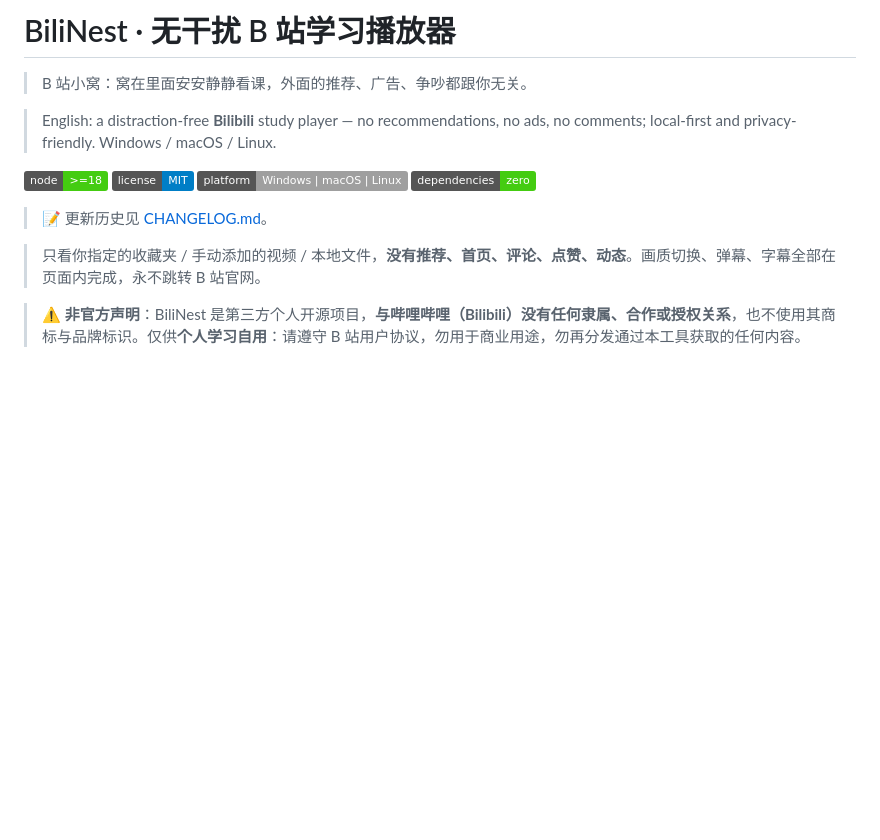
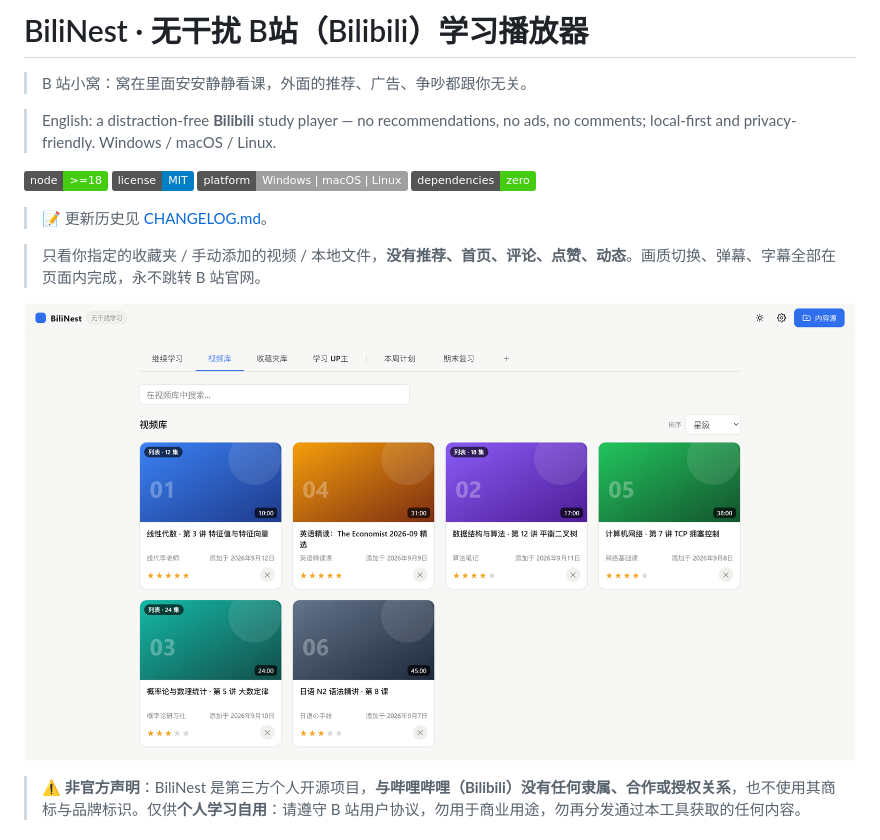
Before and after one commit to JLWLIMOU/BiliNest, a Markdown page: README.md, the part around the change. Rendered like a GitHub page; pictures changed too: docs/img/dashboard.png (added); badges without logos; blank space fills up the shorter version.

```diff
--- a/README.md
+++ b/README.md
@@ -1,4 +1,4 @@
-# BiliNest · 无干扰 B 站学习播放器
+# BiliNest · 无干扰 B站（Bilibili）学习播放器
 
 > B 站小窝：窝在里面安安静静看课，外面的推荐、广告、争吵都跟你无关。
 
@@ -12,6 +12,8 @@
 > 📝 更新历史见 [CHANGELOG.md](./CHANGELOG.md)。
 
 > 只看你指定的收藏夹 / 手动添加的视频 / 本地文件，**没有推荐、首页、评论、点赞、动态**。画质切换、弹幕、字幕全部在页面内完成，永不跳转 B 站官网。
+
+![BiliNest 主页：视频库与自定义标签页](docs/img/dashboard.png)
 
 > ⚠️ **非官方声明**：BiliNest 是第三方个人开源项目，**与哔哩哔哩（Bilibili）没有任何隶属、合作或授权关系**，也不使用其商标与品牌标识。仅供**个人学习自用**：请遵守 B 站用户协议，勿用于商业用途，勿再分发通过本工具获取的任何内容。
 
```
Also changed, not shown: CHANGELOG.md (+14 -0 lines), 1 other file.
